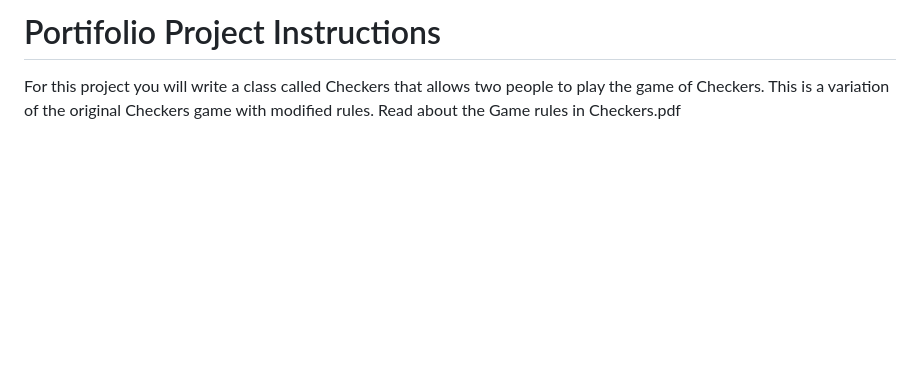
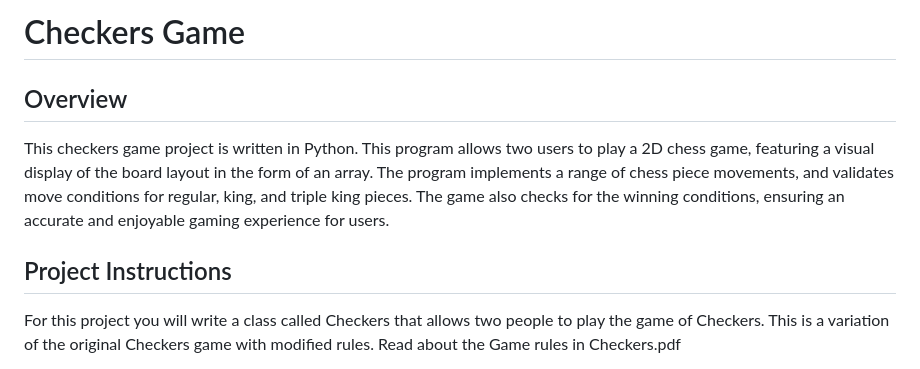
Before and after one commit to jovw/coding-projects, a Markdown page: Checkers-game/README.md, the part around the change. Drawn GitHub-style; blank space fills up the shorter version.

```diff
--- a/Checkers-game/README.md
+++ b/Checkers-game/README.md
@@ -1,4 +1,10 @@
-# Portifolio Project Instructions
+# Checkers Game
+
+## Overview
+This checkers game project is written in Python. This program allows two users to play a 2D chess game, featuring a visual display of the board layout in the form of an array. The program implements a range of chess piece movements, and validates move conditions for regular, king, and triple king pieces. The game also checks for the winning conditions, ensuring an accurate and enjoyable gaming experience for users.
+
+
+## Project Instructions
 
 For this project you will write a class called Checkers that allows two people to play the game of Checkers. This is a variation of the original Checkers game with modified rules.
 Read about the Game rules in Checkers.pdf
```
